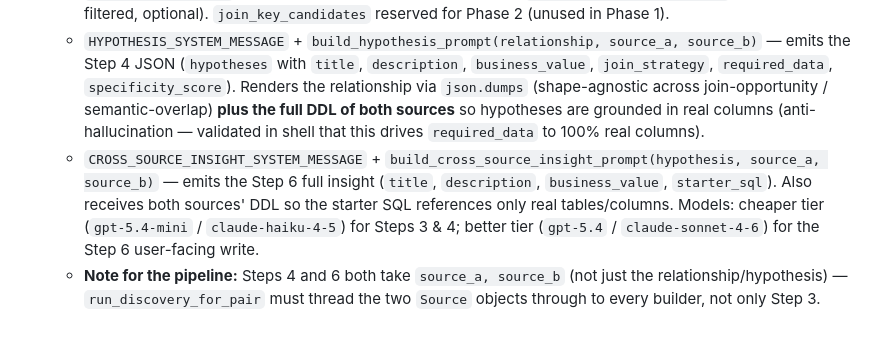
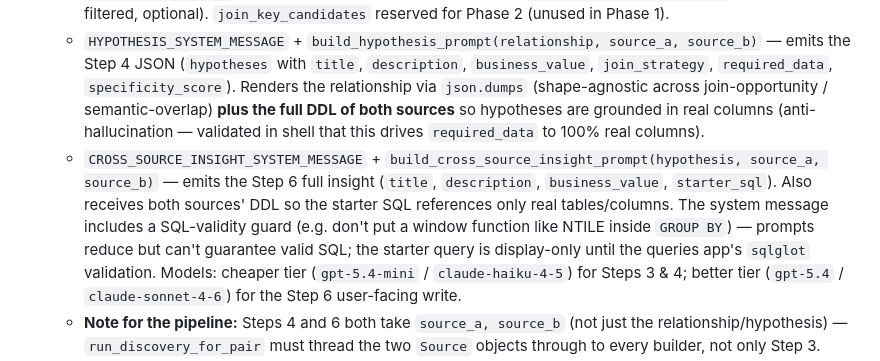
Before and after one commit to brayden-s-haws/Flint, a Markdown page: devdocs/featuredocs/agentic-cross-source-discovery.md, the part around one of its changes. GitHub-like rendering; blank space fills up the shorter version.

Commit message:
"Refine Cross-Source Discovery Steps 4 and 6: include schema-grounding for hypotheses/insights, SQL validity guards, and align `BaseService` method signatures with prompt builders"

```diff
--- a/devdocs/featuredocs/agentic-cross-source-discovery.md
+++ b/devdocs/featuredocs/agentic-cross-source-discovery.md
@@ -49,5 +49,5 @@ End-to-end pipeline for one user-selected pair. No Step 2 scoring, no scheduling
 - [x] `apps/insights/prompts/cross_source_discovery.py` — new prompt module mirroring `intra_source_use_cases.py`. Contains:
   - `RELATIONSHIP_DISCOVERY_SYSTEM_MESSAGE`, model constant(s), max-tokens constant, `build_relationship_discovery_prompt(source_a, source_b, join_key_candidates=None)` — emits the Step 3 JSON (`join_opportunities`, `semantic_overlaps`). DDL summary per source built via shared `_build_ddl_summary` helper; per-source overview context via `_get_source_overview_text` (correctly filtered, optional). `join_key_candidates` reserved for Phase 2 (unused in Phase 1).
   - `HYPOTHESIS_SYSTEM_MESSAGE` + `build_hypothesis_prompt(relationship, source_a, source_b)` — emits the Step 4 JSON (`hypotheses` with `title`, `description`, `business_value`, `join_strategy`, `required_data`, `specificity_score`). Renders the relationship via `json.dumps` (shape-agnostic across join-opportunity / semantic-overlap) **plus the full DDL of both sources** so hypotheses are grounded in real columns (anti-hallucination — validated in shell that this drives `required_data` to 100% real columns).
-  - `CROSS_SOURCE_INSIGHT_SYSTEM_MESSAGE` + `build_cross_source_insight_prompt(hypothesis, source_a, source_b)` — emits the Step 6 full insight (`title`, `description`, `business_value`, `starter_sql`). Also receives both sources' DDL so the starter SQL references only real tables/columns. Models: cheaper tier (`gpt-5.4-mini` / `claude-haiku-4-5`) for Steps 3 & 4; better tier (`gpt-5.4` / `claude-sonnet-4-6`) for the Step 6 user-facing write.
+  - `CROSS_SOURCE_INSIGHT_SYSTEM_MESSAGE` + `build_cross_source_insight_prompt(hypothesis, source_a, source_b)` — emits the Step 6 full insight (`title`, `description`, `business_value`, `starter_sql`). Also receives both sources' DDL so the starter SQL references only real tables/columns. The system message includes a SQL-validity guard (e.g. don't put a window function like NTILE inside `GROUP BY`) — prompts reduce but can't guarantee valid SQL; the starter query is display-only until the queries app's `sqlglot` validation. Models: cheaper tier (`gpt-5.4-mini` / `claude-haiku-4-5`) for Steps 3 & 4; better tier (`gpt-5.4` / `claude-sonnet-4-6`) for the Step 6 user-facing write.
   - **Note for the pipeline:** Steps 4 and 6 both take `source_a, source_b` (not just the relationship/hypothesis) — `run_discovery_for_pair` must thread the two `Source` objects through to every builder, not only Step 3.
```
Also changed, not shown: other parts of devdocs/featuredocs/agentic-cross-source-discovery.md (+1 -1 lines).
